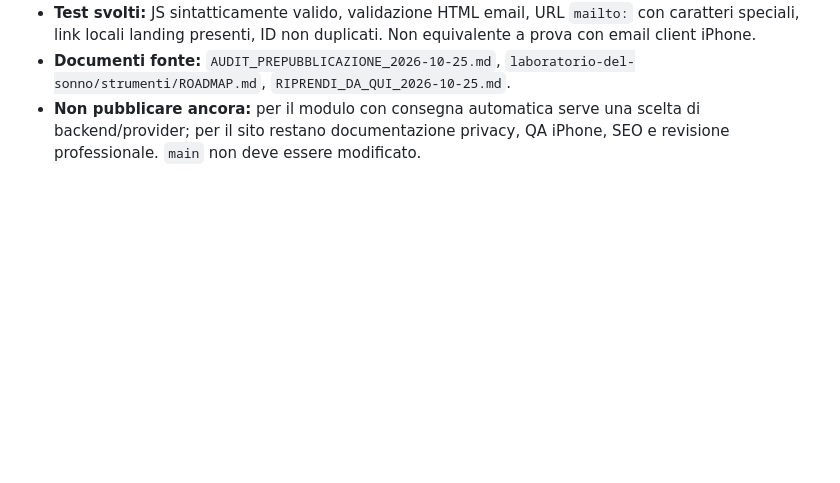
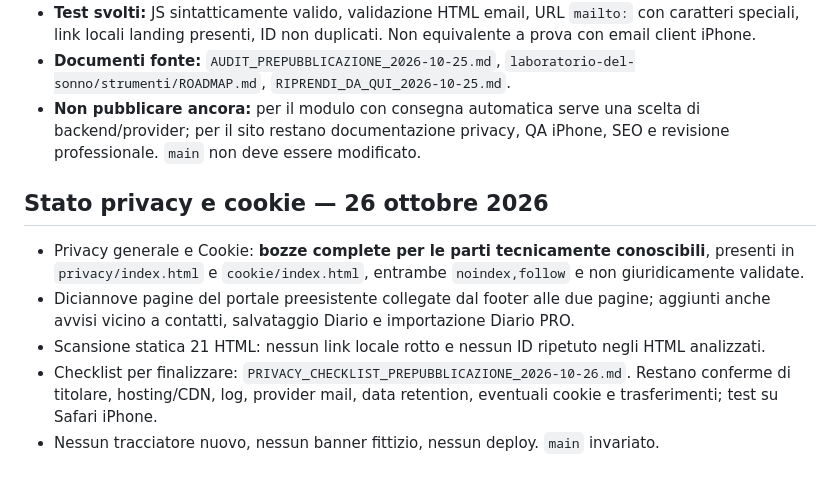
Before and after one commit to Robyboscia/sito-personale, a Markdown page: PIANO_NUOVO_PORTALE.md, the part around the change. Rendered like a GitHub page; blank space fills up the shorter version.

Commit message:
Record privacy-cookie draft milestone and QA in PIANO_NUOVO_PORTALE.md

```diff
--- a/PIANO_NUOVO_PORTALE.md
+++ b/PIANO_NUOVO_PORTALE.md
@@ -73,3 +73,11 @@ Documento di pianificazione: nessuna modifica al sito pubblico.
 - **Test svolti:** JS sintatticamente valido, validazione HTML email, URL `mailto:` con caratteri speciali, link locali landing presenti, ID non duplicati. Non equivalente a prova con email client iPhone.
 - **Documenti fonte:** `AUDIT_PREPUBBLICAZIONE_2026-10-25.md`, `laboratorio-del-sonno/strumenti/ROADMAP.md`, `RIPRENDI_DA_QUI_2026-10-25.md`.
 - **Non pubblicare ancora:** per il modulo con consegna automatica serve una scelta di backend/provider; per il sito restano documentazione privacy, QA iPhone, SEO e revisione professionale. `main` non deve essere modificato.
+
+## Stato privacy e cookie — 26 ottobre 2026
+
+- Privacy generale e Cookie: **bozze complete per le parti tecnicamente conoscibili**, presenti in `privacy/index.html` e `cookie/index.html`, entrambe `noindex,follow` e non giuridicamente validate.
+- Diciannove pagine del portale preesistente collegate dal footer alle due pagine; aggiunti anche avvisi vicino a contatti, salvataggio Diario e importazione Diario PRO.
+- Scansione statica 21 HTML: nessun link locale rotto e nessun ID ripetuto negli HTML analizzati.
+- Checklist per finalizzare: `PRIVACY_CHECKLIST_PREPUBBLICAZIONE_2026-10-26.md`. Restano conferme di titolare, hosting/CDN, log, provider mail, data retention, eventuali cookie e trasferimenti; test su Safari iPhone.
+- Nessun tracciatore nuovo, nessun banner fittizio, nessun deploy. `main` invariato.
```
